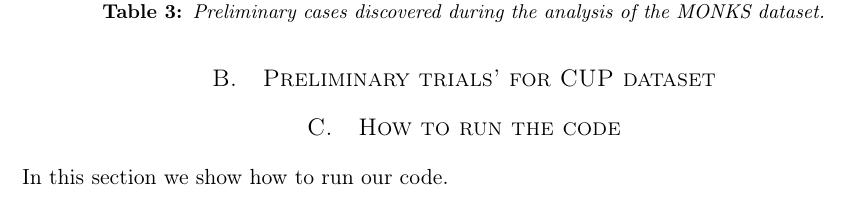
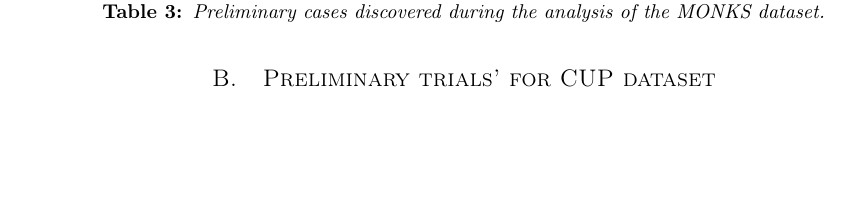
Before and after one commit to germz01/machinel-learning, a LaTeX paper (report/report.tex): part of page 8 of 8, cut so that both start at the same text, the shorter picture padded with empty space. Compiled offline with pdfLaTeX.

Commit message:
Removed 'how to run the code' section from appendix

```diff
--- a/report/report.tex
+++ b/report/report.tex
@@ -488,11 +488,6 @@ This learning time is quite expensive for our computing resources, so we decided
 
     % section preliminary_trials_learning_curves_for_cup (end)
 
-    \section{How to run the code} % (fold)
-    \label{sec:how_to_run_the_code}
-        In this section we show how to run our code.
-    % section how_to_run_the_code (end)
-
 \end{appendices}
 
 %----------------------------------------------------------------------------------------
```
